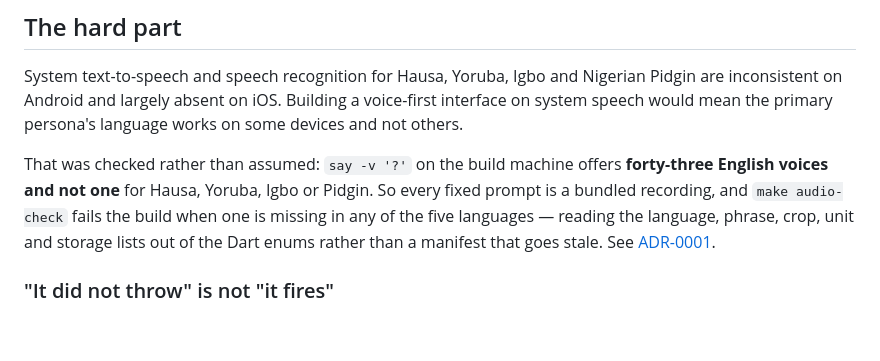
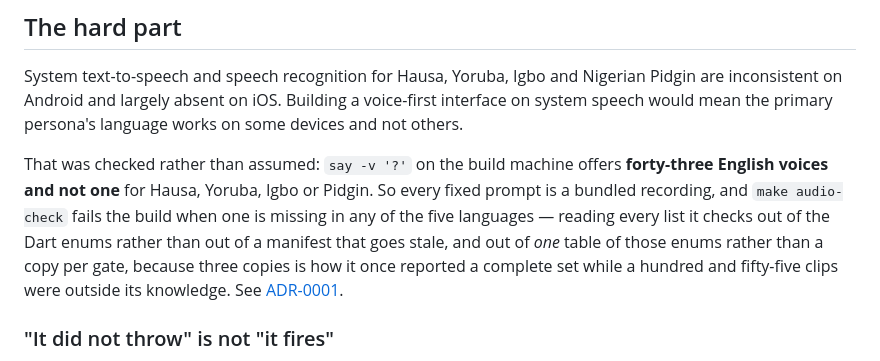
Before and after one commit to nobledeveloper01/harvest, a Markdown page: README.md, the part around the change. GitHub-like rendering; blank space fills up the shorter version.

Commit message:
Say which lists the audio gate reads, now that it reads them from one table

```diff
--- a/README.md
+++ b/README.md
@@ -110,8 +110,10 @@ speech would mean the primary persona's language works on some devices and not o
 That was checked rather than assumed: `say -v '?'` on the build machine offers **forty-three
 English voices and not one** for Hausa, Yoruba, Igbo or Pidgin. So every fixed prompt is a
 bundled recording, and `make audio-check` fails the build when one is missing in any of the five
-languages — reading the language, phrase, crop, unit and storage lists out of the Dart enums
-rather than a manifest that goes stale. See [ADR-0001](docs/adr/0001-speech-is-bundled-not-synthesised.md).
+languages — reading every list it checks out of the Dart enums rather than out of a manifest
+that goes stale, and out of *one* table of those enums rather than a copy per gate, because
+three copies is how it once reported a complete set while a hundred and fifty-five clips were
+outside its knowledge. See [ADR-0001](docs/adr/0001-speech-is-bundled-not-synthesised.md).
 
 ### "It did not throw" is not "it fires"
 
```
